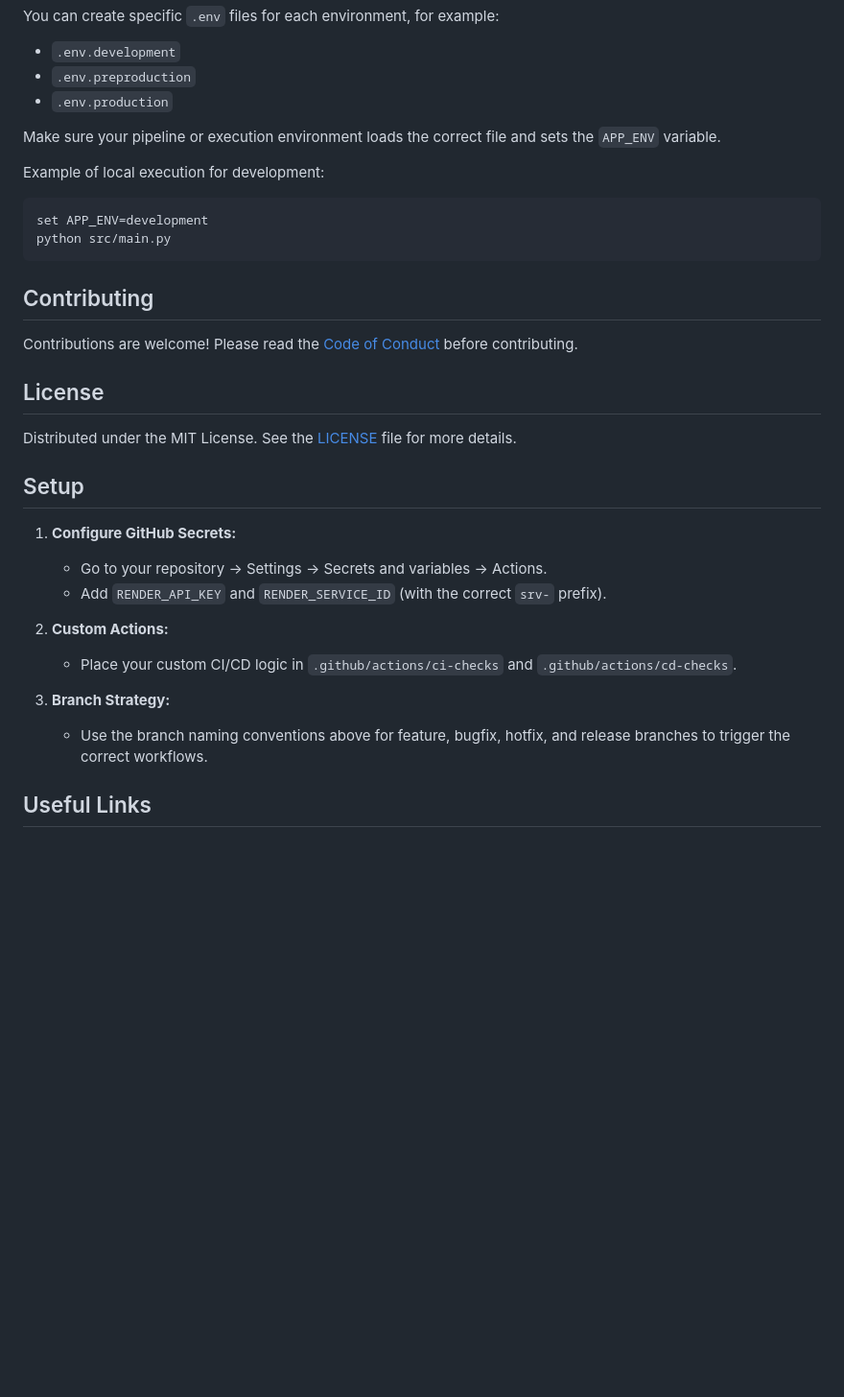
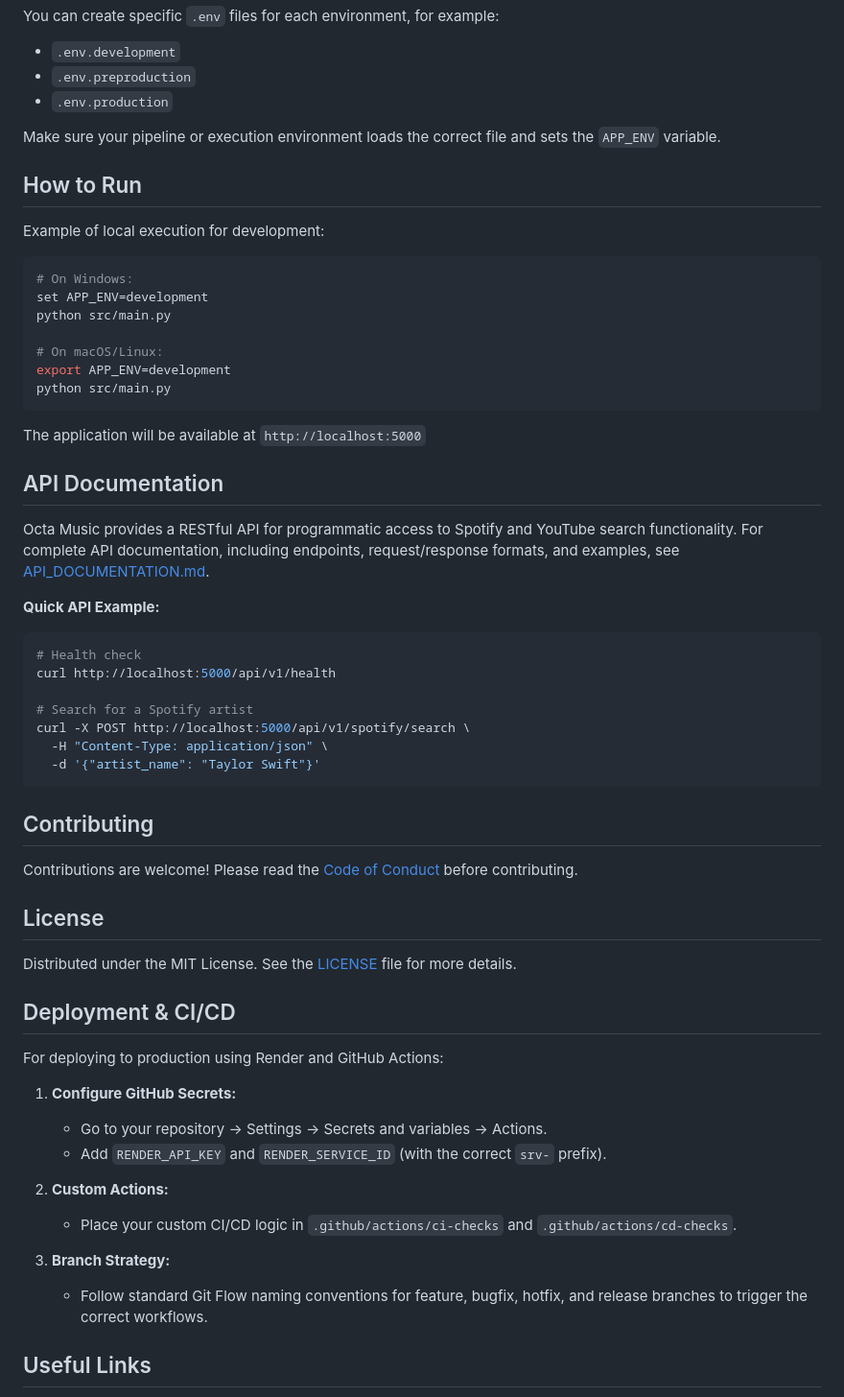
Before and after one commit to Pedro-Accarini/octa-music, a Markdown page: README.md, the part around one of its changes. Shown at 96% size. GitHub-like rendering; blank space fills up the shorter version.

````diff
--- a/README.md
+++ b/README.md
@@ -49,10 +77,34 @@ You can create specific `.env` files for each environment, for example:
 
 Make sure your pipeline or execution environment loads the correct file and sets the `APP_ENV` variable.
 
+## How to Run
+
 Example of local execution for development:
-```sh
+```bash
+# On Windows:
 set APP_ENV=development
 python src/main.py
+
+# On macOS/Linux:
+export APP_ENV=development
+python src/main.py
+```
+
+The application will be available at `http://localhost:5000`
+
+## API Documentation
+
+Octa Music provides a RESTful API for programmatic access to Spotify and YouTube search functionality. For complete API documentation, including endpoints, request/response formats, and examples, see [API_DOCUMENTATION.md](API_DOCUMENTATION.md).
+
+**Quick API Example:**
+```bash
+# Health check
+curl http://localhost:5000/api/v1/health
+
+# Search for a Spotify artist
+curl -X POST http://localhost:5000/api/v1/spotify/search \
+  -H "Content-Type: application/json" \
+  -d '{"artist_name": "Taylor Swift"}'
 ```
 
 ## Contributing
@@ -63,7 +115,9 @@ Contributions are welcome! Please read the [Code of Conduct](CODE_OF_CONDUCT.md)
 
 Distributed under the MIT License. See the [LICENSE](LICENSE) file for more details.
 
-## Setup
+## Deployment & CI/CD
+
+For deploying to production using Render and GitHub Actions:
 
 1. **Configure GitHub Secrets:**
    - Go to your repository → Settings → Secrets and variables → Actions.
@@ -73,7 +127,7 @@ Distributed under the MIT License. See the [LICENSE](LICENSE) file for more deta
    - Place your custom CI/CD logic in `.github/actions/ci-checks` and `.github/actions/cd-checks`.
 
 3. **Branch Strategy:**
-   - Use the branch naming conventions above for feature, bugfix, hotfix, and release branches to trigger the correct workflows.
+   - Follow standard Git Flow naming conventions for feature, bugfix, hotfix, and release branches to trigger the correct workflows.
 
 ## Useful Links
 
````
Also changed, not shown: other parts of README.md (+36 -8 lines).
